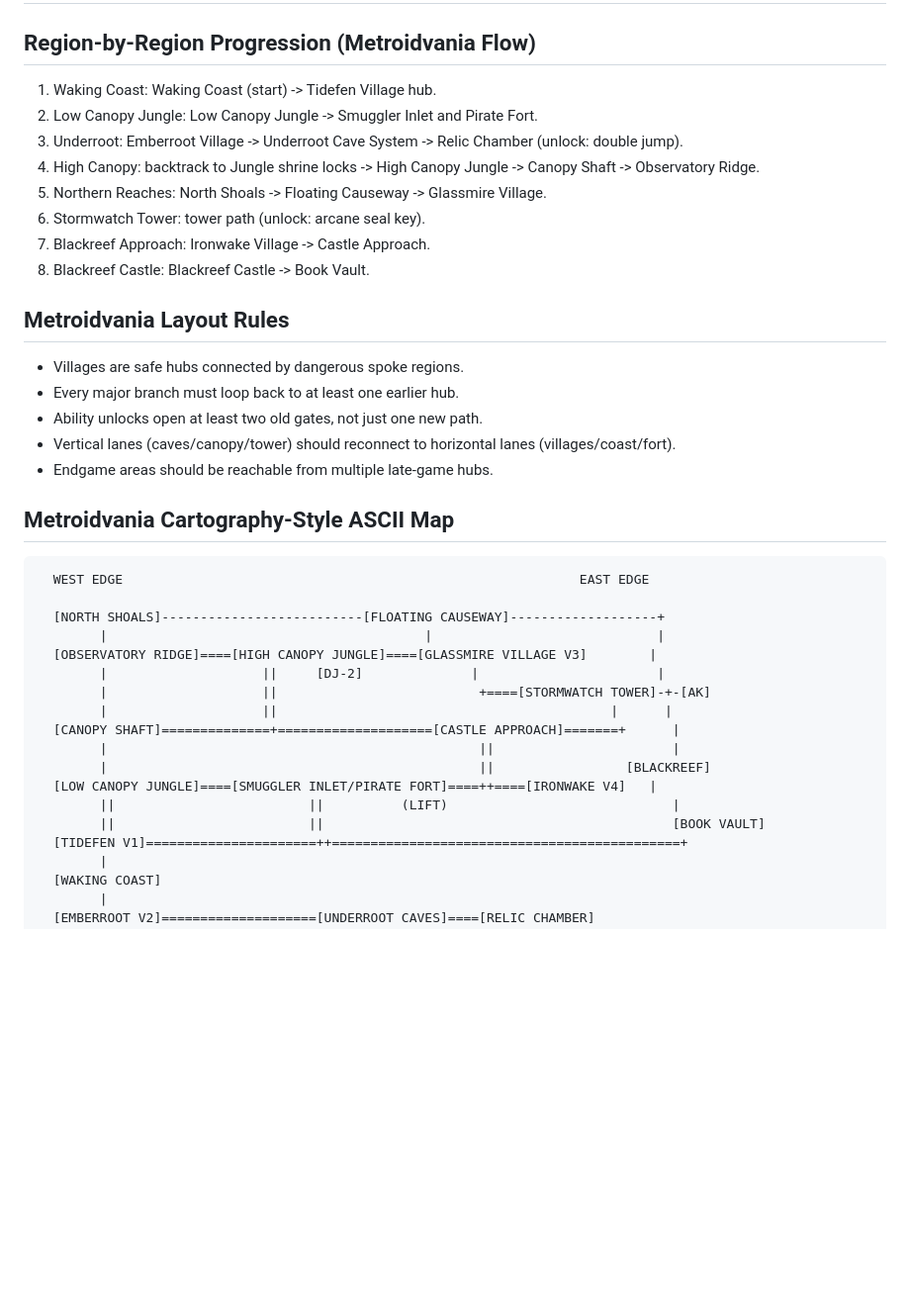
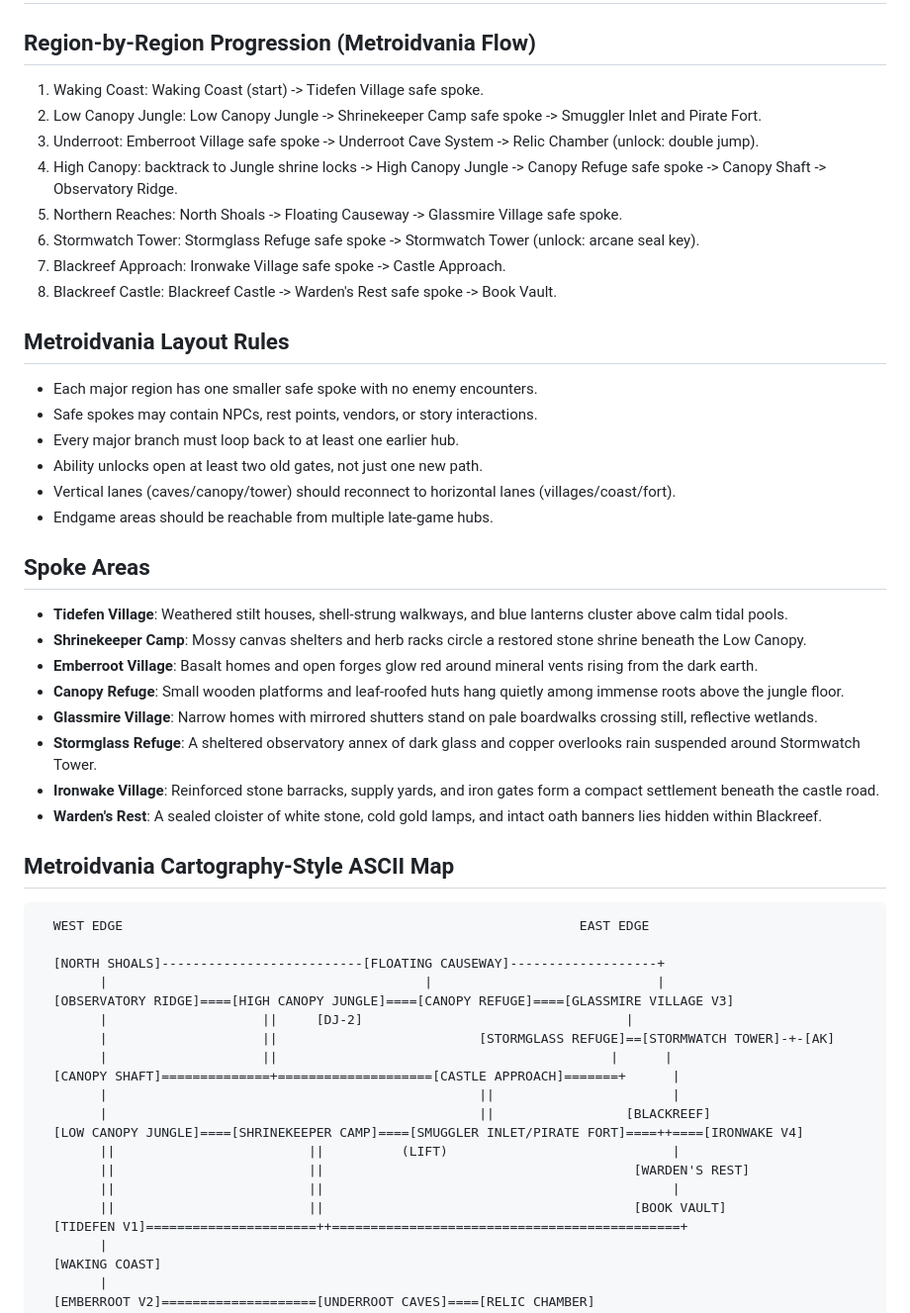
Before and after one commit to andrewgilliland/awash, a Markdown page: docs/story/setting.md, the part around the change. Shown at 99% size. GitHub-like rendering; blank space fills up the shorter version.

Commit message:
feat: adds spoke areas

```diff
--- a/docs/story/setting.md
+++ b/docs/story/setting.md
@@ -2,22 +2,34 @@
 
 ## Region-by-Region Progression (Metroidvania Flow)
 
-1. Waking Coast: Waking Coast (start) -> Tidefen Village hub.
-2. Low Canopy Jungle: Low Canopy Jungle -> Smuggler Inlet and Pirate Fort.
-3. Underroot: Emberroot Village -> Underroot Cave System -> Relic Chamber (unlock: double jump).
-4. High Canopy: backtrack to Jungle shrine locks -> High Canopy Jungle -> Canopy Shaft -> Observatory Ridge.
-5. Northern Reaches: North Shoals -> Floating Causeway -> Glassmire Village.
-6. Stormwatch Tower: tower path (unlock: arcane seal key).
-7. Blackreef Approach: Ironwake Village -> Castle Approach.
-8. Blackreef Castle: Blackreef Castle -> Book Vault.
+1. Waking Coast: Waking Coast (start) -> Tidefen Village safe spoke.
+2. Low Canopy Jungle: Low Canopy Jungle -> Shrinekeeper Camp safe spoke -> Smuggler Inlet and Pirate Fort.
+3. Underroot: Emberroot Village safe spoke -> Underroot Cave System -> Relic Chamber (unlock: double jump).
+4. High Canopy: backtrack to Jungle shrine locks -> High Canopy Jungle -> Canopy Refuge safe spoke -> Canopy Shaft -> Observatory Ridge.
+5. Northern Reaches: North Shoals -> Floating Causeway -> Glassmire Village safe spoke.
+6. Stormwatch Tower: Stormglass Refuge safe spoke -> Stormwatch Tower (unlock: arcane seal key).
+7. Blackreef Approach: Ironwake Village safe spoke -> Castle Approach.
+8. Blackreef Castle: Blackreef Castle -> Warden's Rest safe spoke -> Book Vault.
 
 ## Metroidvania Layout Rules
 
-- Villages are safe hubs connected by dangerous spoke regions.
+- Each major region has one smaller safe spoke with no enemy encounters.
+- Safe spokes may contain NPCs, rest points, vendors, or story interactions.
 - Every major branch must loop back to at least one earlier hub.
 - Ability unlocks open at least two old gates, not just one new path.
 - Vertical lanes (caves/canopy/tower) should reconnect to horizontal lanes (villages/coast/fort).
 - Endgame areas should be reachable from multiple late-game hubs.
+
+## Spoke Areas
+
+- **Tidefen Village**: Weathered stilt houses, shell-strung walkways, and blue lanterns cluster above calm tidal pools.
+- **Shrinekeeper Camp**: Mossy canvas shelters and herb racks circle a restored stone shrine beneath the Low Canopy.
+- **Emberroot Village**: Basalt homes and open forges glow red around mineral vents rising from the dark earth.
+- **Canopy Refuge**: Small wooden platforms and leaf-roofed huts hang quietly among immense roots above the jungle floor.
+- **Glassmire Village**: Narrow homes with mirrored shutters stand on pale boardwalks crossing still, reflective wetlands.
+- **Stormglass Refuge**: A sheltered observatory annex of dark glass and copper overlooks rain suspended around Stormwatch Tower.
+- **Ironwake Village**: Reinforced stone barracks, supply yards, and iron gates form a compact settlement beneath the castle road.
+- **Warden's Rest**: A sealed cloister of white stone, cold gold lamps, and intact oath banners lies hidden within Blackreef.
 
 ## Metroidvania Cartography-Style ASCII Map
 
@@ -26,16 +38,18 @@
 
   [NORTH SHOALS]--------------------------[FLOATING CAUSEWAY]-------------------+
         |                                         |                             |
-  [OBSERVATORY RIDGE]====[HIGH CANOPY JUNGLE]====[GLASSMIRE VILLAGE V3]        |
-        |                    ||     [DJ-2]              |                       |
-        |                    ||                          +====[STORMWATCH TOWER]-+-[AK]
+  [OBSERVATORY RIDGE]====[HIGH CANOPY JUNGLE]====[CANOPY REFUGE]====[GLASSMIRE VILLAGE V3]
+        |                    ||     [DJ-2]                                  |
+        |                    ||                          [STORMGLASS REFUGE]==[STORMWATCH TOWER]-+-[AK]
         |                    ||                                           |      |
   [CANOPY SHAFT]==============+====================[CASTLE APPROACH]=======+      |
         |                                                ||                       |
         |                                                ||                 [BLACKREEF]
-  [LOW CANOPY JUNGLE]====[SMUGGLER INLET/PIRATE FORT]====++====[IRONWAKE V4]   |
+  [LOW CANOPY JUNGLE]====[SHRINEKEEPER CAMP]====[SMUGGLER INLET/PIRATE FORT]====++====[IRONWAKE V4]
         ||                         ||          (LIFT)                             |
-        ||                         ||                                             [BOOK VAULT]
+        ||                         ||                                        [WARDEN'S REST]
+        ||                         ||                                             |
+        ||                         ||                                        [BOOK VAULT]
   [TIDEFEN V1]======================++=============================================+
         |
   [WAKING COAST]
```
